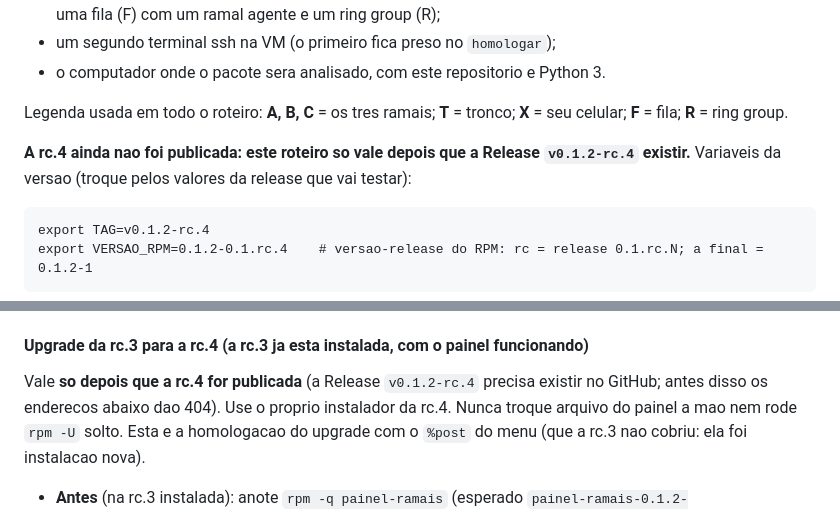
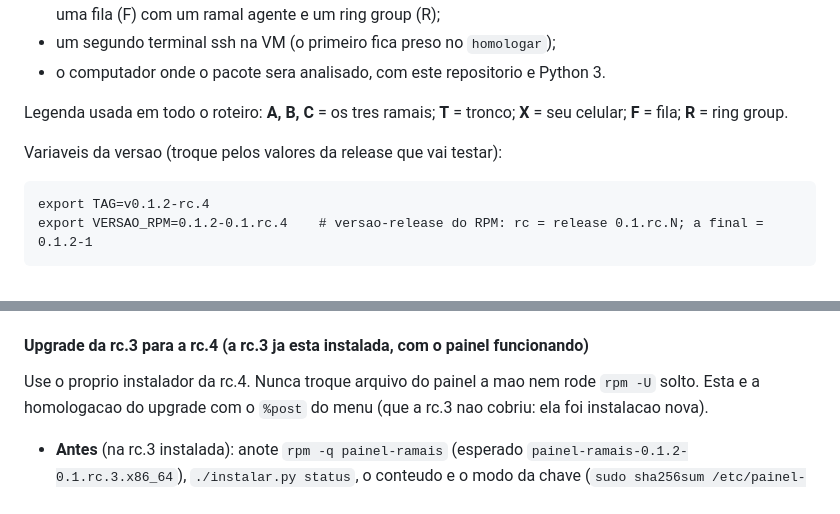
Before and after one commit to fcarvalhosa17/painel-ramais, a Markdown page: docs/homologacao/ROTEIRO-MANUAL.md, 2 parts joined by grey strips. Drawn GitHub-style.

Commit message:
docs(roteiro): rc.4 publicada, remove os avisos de que o roteiro so valia depois da release

````diff
--- a/docs/homologacao/ROTEIRO-MANUAL.md
+++ b/docs/homologacao/ROTEIRO-MANUAL.md
@@ -18,7 +18,7 @@ Voce precisa de:
 
 Legenda usada em todo o roteiro: **A, B, C** = os tres ramais; **T** = tronco; **X** = seu celular; **F** = fila; **R** = ring group.
 
-**A rc.4 ainda nao foi publicada: este roteiro so vale depois que a Release `v0.1.2-rc.4` existir.** Variaveis da versao (troque pelos valores da release que vai testar):
+Variaveis da versao (troque pelos valores da release que vai testar):
 
 ```
 export TAG=v0.1.2-rc.4
@@ -278,7 +278,6 @@ Fim do roteiro: deixe o relogio zerar (ou Ctrl-C). O pacote fica em `homologacao
 
 #### Upgrade da rc.3 para a rc.4 (a rc.3 ja esta instalada, com o painel funcionando)
 
-Vale **so depois que a rc.4 for publicada** (a Release `v0.1.2-rc.4` precisa existir no GitHub; antes disso os enderecos abaixo dao 404).
 Use o proprio instalador da rc.4. Nunca troque arquivo do painel a mao nem rode `rpm -U` solto. Esta e a homologacao do upgrade com o `%post` do menu
 (que a rc.3 nao cobriu: ela foi instalacao nova).
 
````
